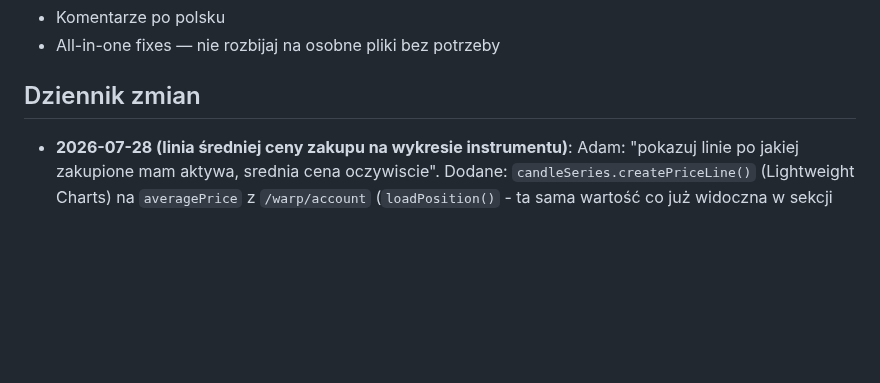
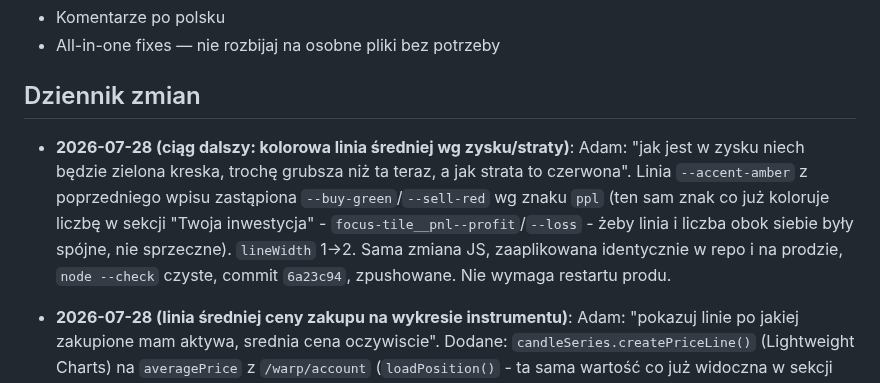
Before and after one commit to adamkrylowicz-alt/sniper, a Markdown page: CLAUDE.md, the part around the change. Drawn GitHub-style; blank space fills up the shorter version.

Commit message:
Dopisz do dziennika: kolorowa linia sredniej wg zysku/straty

```diff
--- a/CLAUDE.md
+++ b/CLAUDE.md
@@ -37,6 +37,7 @@
 - All-in-one fixes — nie rozbijaj na osobne pliki bez potrzeby
 
 ## Dziennik zmian
+- **2026-07-28 (ciąg dalszy: kolorowa linia średniej wg zysku/straty)**: Adam: "jak jest w zysku niech będzie zielona kreska, trochę grubsza niż ta teraz, a jak strata to czerwona". Linia `--accent-amber` z poprzedniego wpisu zastąpiona `--buy-green`/`--sell-red` wg znaku `ppl` (ten sam znak co już koloruje liczbę w sekcji "Twoja inwestycja" - `focus-tile__pnl--profit`/`--loss` - żeby linia i liczba obok siebie były spójne, nie sprzeczne). `lineWidth` 1→2. Sama zmiana JS, zaaplikowana identycznie w repo i na prodzie, `node --check` czyste, commit `6a23c94`, zpushowane. Nie wymaga restartu produ.
 - **2026-07-28 (linia średniej ceny zakupu na wykresie instrumentu)**: Adam: "pokazuj linie po jakiej zakupione mam aktywa, srednia cena oczywiscie". Dodane: `candleSeries.createPriceLine()` (Lightweight Charts) na `averagePrice` z `/warp/account` (`loadPosition()` - ta sama wartość co już widoczna w sekcji "Twoja inwestycja") - przerywana linia w kolorze `--accent-amber`, świadomie NIE zielony/czerwony (zajęte przez zysk/stratę, kolizja by myliła - ten sam wzorzec co przy `.currency-badge` z 22.07). Wołane w dwóch miejscach (kolejność `loadPosition()`/`loadCandles()` nie jest gwarantowana, to dwa niezależne wywołania async) - po każdym przeładowaniu świec (przełącznik zakładek) i po załadowaniu pozycji; `removePriceLine()` czyści starą linię przed dodaniem nowej, żeby przełączanie zakładek jej nie zdublowało. Brak pozycji na danym tickerze = brak linii. Sama zmiana JS, zero zmian w Pythonie - zaaplikowane identycznie w repo i na prodzie, `node --check` czyste, commit `5af9fc4`, zpushowane. **Nie wymaga restartu produ** - plik statyczny, wystarczy odświeżyć stronę.
 - **2026-07-27 (ciąg dalszy: powiększony wykres/kontener na stronie instrumentu)**: Adam: "powiększ trochę to okno wykresu w pionie i trochę w poziomie bo jest miejsce". Znalezione: `.instrument-detail` miał sztywny `max-width: 720px`, mimo że rodzic (`.history-box`) pozwala na 1100px - spora niewykorzystana przestrzeń. Zmienione: kontener 720px→900px; `.instrument-detail__chart-wrap` - `aspect-ratio` 600/220→600/300 (bardziej kwadratowy, więcej pionu), `min-height` 160→220px, `max-height` 420→520px. Pozostałe sekcje strony (przyciski Kup/Sprzedaj, ILOŚĆ) mają własny `max-width:420px`+`margin:auto`, a siatka "Twoja inwestycja" jest płynna (`auto-fit`/`minmax`) - szerszy kontener nic tam nie psuje. Sama zmiana CSS, zero zmian w Pythonie/JS - zaaplikowane identycznie w repo i na prodzie, commit `669264a`, zpushowane. **Nie wymaga restartu produ** - plik statyczny, wystarczy odświeżyć stronę w przeglądarce (twardo, jeśli cache trzyma starą wersję).
 - **2026-07-27 (ciąg dalszy: interwały 5min/15min/1h obok 1min)**: Adam: "dodaj tez inne timestampy oprocz tych co juz sa dobra robota". `price_feed.get_intraday_1m_chart()` zastąpione ogólniejszym `get_intraday_chart(ticker, interval, ...)` - nowy słownik `_INTRADAY_INTERVALS` mapuje `1m`/`5m`/`15m`/`1h` na (timeframe Alpaca, lookback w dniach): 1m=dzisiejsza sesja, 5m=5 dni, 15m=2 tygodnie, 1h=~2 miesiące - krótsze interwały mają krótszy lookback (700 świec 1-min z tygodnia byłoby nieczytelne), dłuższe dłuższy (garstka świec 1h z jednego dnia to za mało). `_fetch_alpaca_bars()` dostaje teraz `"t"` (timestamp) dla KAŻDEGO interwału, nie tylko `"1Min"` jak wcześniej. `routes/scalping.py::candles()` - `?interval=` przyjmuje teraz dowolną wartość z `_INTRADAY_INTERVALS`. Strona instrumentu dostała 3 nowe zakładki obok "1min" - `instrument.js` bez zmian, obsługa zakładek była już generyczna (`data-interval`), zadziałała automatycznie. Zaaplikowane identycznie w repo i na prodzie (tym razem w prawidłowym kierunku repo→prod), `py_compile` czyste, commit `453f480`, zpushowane. Wymaga restartu produ.
```
